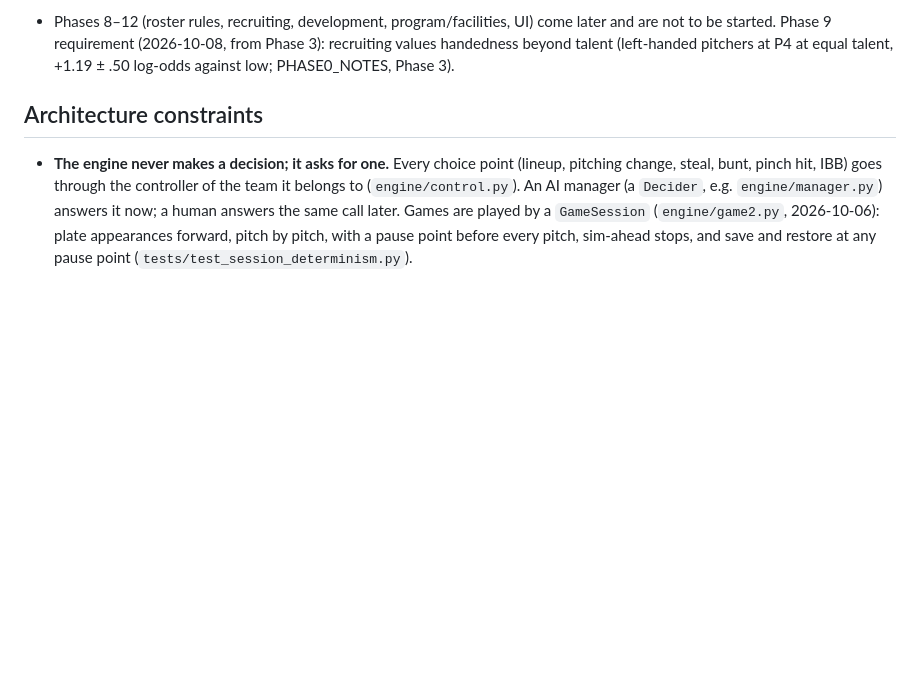
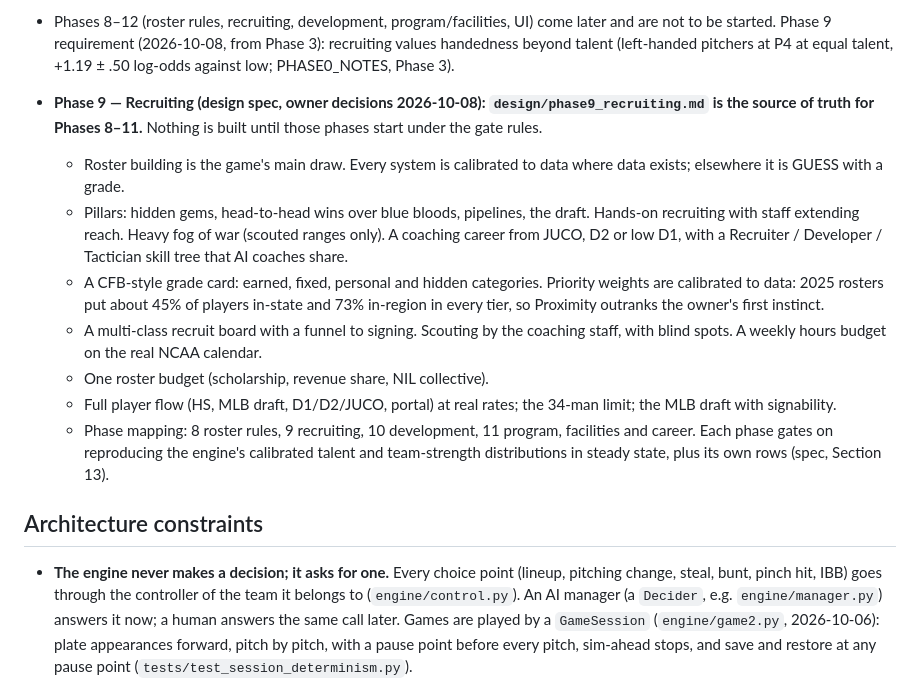
Before and after one commit to jadams-24/College-Baseball-Sim, a Markdown page: CLAUDE.md, the part around the change. Drawn GitHub-style; blank space fills up the shorter version.

```diff
--- a/CLAUDE.md
+++ b/CLAUDE.md
@@ -68,6 +68,14 @@ Phases advance only when the gate passes. Do not build ahead of the current phas
   - Variance-stage queue (owner, 2026-10-08), after Phase 3 merges: (1) the run-rule benchmark from the direct count of all games, with the engine's early-ending rate refitted from all games; (2) the variance-link sizes from Phase 3 (`reports/phase3.md`); (3) sizes only, with the running total, for times through the order, mop-up pitching, plate-appearance length by base state and platoon lineups (AI lineups by the opposing starter's hand, fitted from the play-by-play with both hands known, replacing the GUESS; report how much of the platoon-advantage gap, .464 against .480, and of the margin-SD gap it closes; gate the platoon-advantage share once the by-conference platoon table lands). The sized list goes to the owner before any fix is built.
 - **Phase 7 — Season/world.** Schedule length from the real distribution, cancellations, the 29 conference tournament formats, RPI, selection, the bracket, regionals, supers and the CWS. *Gate (40 seasons, PASS 2026-10-05):* RPI formula against the NCAA's published 2026 RPI; cancellations and games per team; win% spread by tier and the best record; RPI at ranks 1 and 16 and mean RPI by tier, at-large bids by tier, multi-bid conferences, worst at-large and best left-out RPI ranks (all on 2025–2026, the current conference map, with season-to-season variation in the tolerance); seed rates, CWS share by tier and postseason home field (2015–2025); conference tournaments won by the regular-season champion; the same-conference bracketing rule; every Phase 2, 4, 5 and 6 row on the same run. Selection: logistic on RPI z (+ P4 for at-large) with a measurement-error correction for the feed's RPI (national seeds validated against an exact-RPI refit; at-large a GUESS). Reported: RPI ranks 32 and 64 (watch item "offense extremes compressed"; rank 32 moved there 2026-10-07), P4-vs-mid margins, the champion's tier. Details: PHASE0_NOTES, Phase 7.
 - Phases 8–12 (roster rules, recruiting, development, program/facilities, UI) come later and are not to be started. Phase 9 requirement (2026-10-08, from Phase 3): recruiting values handedness beyond talent (left-handed pitchers at P4 at equal talent, +1.19 ± .50 log-odds against low; PHASE0_NOTES, Phase 3).
+- **Phase 9 — Recruiting (design spec, owner decisions 2026-10-08): `design/phase9_recruiting.md` is the source of truth for Phases 8–11.** Nothing is built until those phases start under the gate rules.
+  - Roster building is the game's main draw. Every system is calibrated to data where data exists; elsewhere it is GUESS with a grade.
+  - Pillars: hidden gems, head-to-head wins over blue bloods, pipelines, the draft. Hands-on recruiting with staff extending reach. Heavy fog of war (scouted ranges only). A coaching career from JUCO, D2 or low D1, with a Recruiter / Developer / Tactician skill tree that AI coaches share.
+  - A CFB-style grade card: earned, fixed, personal and hidden categories. Priority weights are calibrated to data: 2025 rosters put about 45% of players in-state and 73% in-region in every tier, so Proximity outranks the owner's first instinct.
+  - A multi-class recruit board with a funnel to signing. Scouting by the coaching staff, with blind spots. A weekly hours budget on the real NCAA calendar.
+  - One roster budget (scholarship, revenue share, NIL collective).
+  - Full player flow (HS, MLB draft, D1/D2/JUCO, portal) at real rates; the 34-man limit; the MLB draft with signability.
+  - Phase mapping: 8 roster rules, 9 recruiting, 10 development, 11 program, facilities and career. Each phase gates on reproducing the engine's calibrated talent and team-strength distributions in steady state, plus its own rows (spec, Section 13).
 
 ## Architecture constraints
 - **The engine never makes a decision; it asks for one.** Every choice point (lineup, pitching change, steal, bunt, pinch hit, IBB) goes through the controller of the team it belongs to (`engine/control.py`). An AI manager (a `Decider`, e.g. `engine/manager.py`) answers it now; a human answers the same call later. Games are played by a `GameSession` (`engine/game2.py`, 2026-10-06): plate appearances forward, pitch by pitch, with a pause point before every pitch, sim-ahead stops, and save and restore at any pause point (`tests/test_session_determinism.py`).
```
Also changed, not shown: design/phase9_recruiting.md (added, +325 -0 lines).
